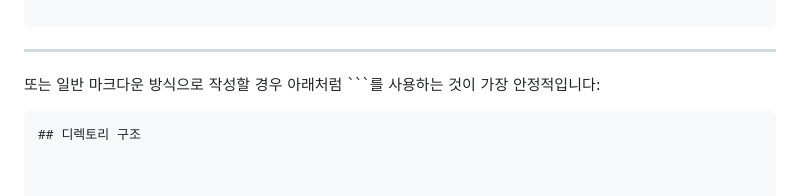
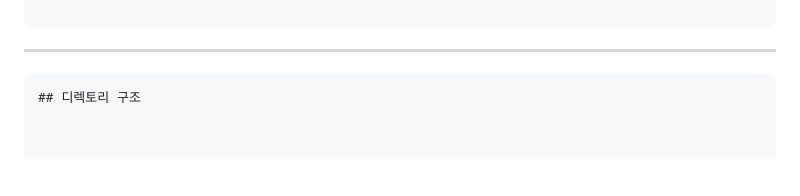
Before and after one commit to Nasangjoon/Software-Engineering, a Markdown page: README.md, the part around one of its changes. GitHub-like rendering; blank space fills up the shorter version.

`````diff
--- a/README.md
+++ b/README.md
@@ -57,9 +57,8 @@ SampleCode/
 
 ---
 
-또는 일반 마크다운 방식으로 작성할 경우 아래처럼 ```를 사용하는 것이 가장 안정적입니다:
 
-````markdown
+````
 ## 디렉토리 구조
 
 
`````
Also changed, not shown: other parts of README.md (+1 -1 lines).
